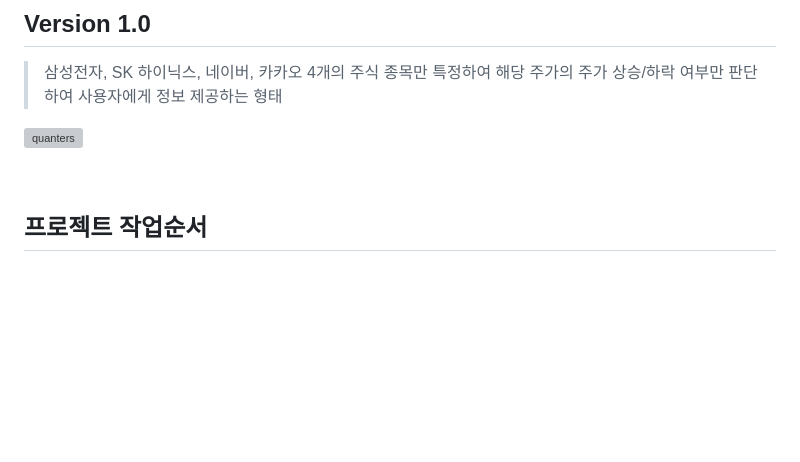
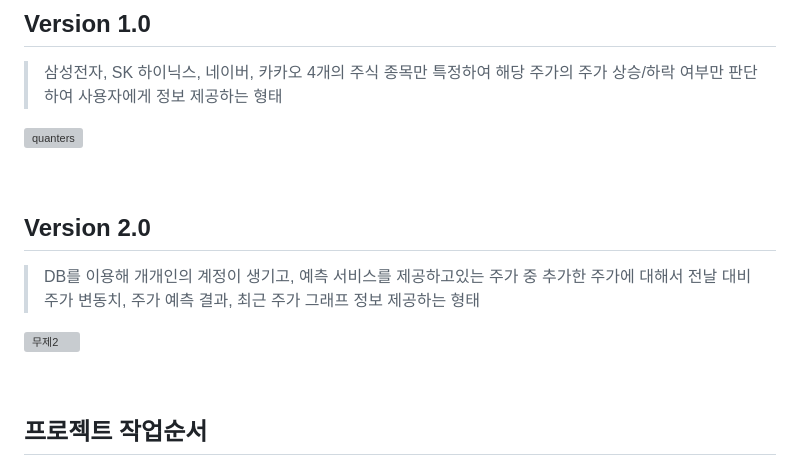
Before and after one commit to K-Saaan/Quanters, a Markdown page: README.md, the part around the change. GitHub-like rendering; blank space fills up the shorter version; grey boxes are pictures that could not be loaded.

Commit message:
docs : Update README.md

```diff
--- a/README.md
+++ b/README.md
@@ -87,6 +87,15 @@
 ![quanters](https://github.com/kimdaehyuun/Quanters/assets/111870436/8d4972ef-922b-4b4a-9bdd-3a8e16e13e7c)
 
 <br />
+
+## Version 2.0
+> DB를 이용해 개개인의 계정이 생기고, 예측 서비스를 제공하고있는 주가 중 추가한 주가에 대해서 전날 대비 주가 변동치, 주가 예측 결과, 최근 주가 그래프 정보 제공하는 형태
+
+![무제2](https://github.com/user-attachments/assets/50779c30-ab68-4722-9af8-75daf9bc360a)
+
+
+<br />
+
 
 
 ## 프로젝트 작업순서
```
